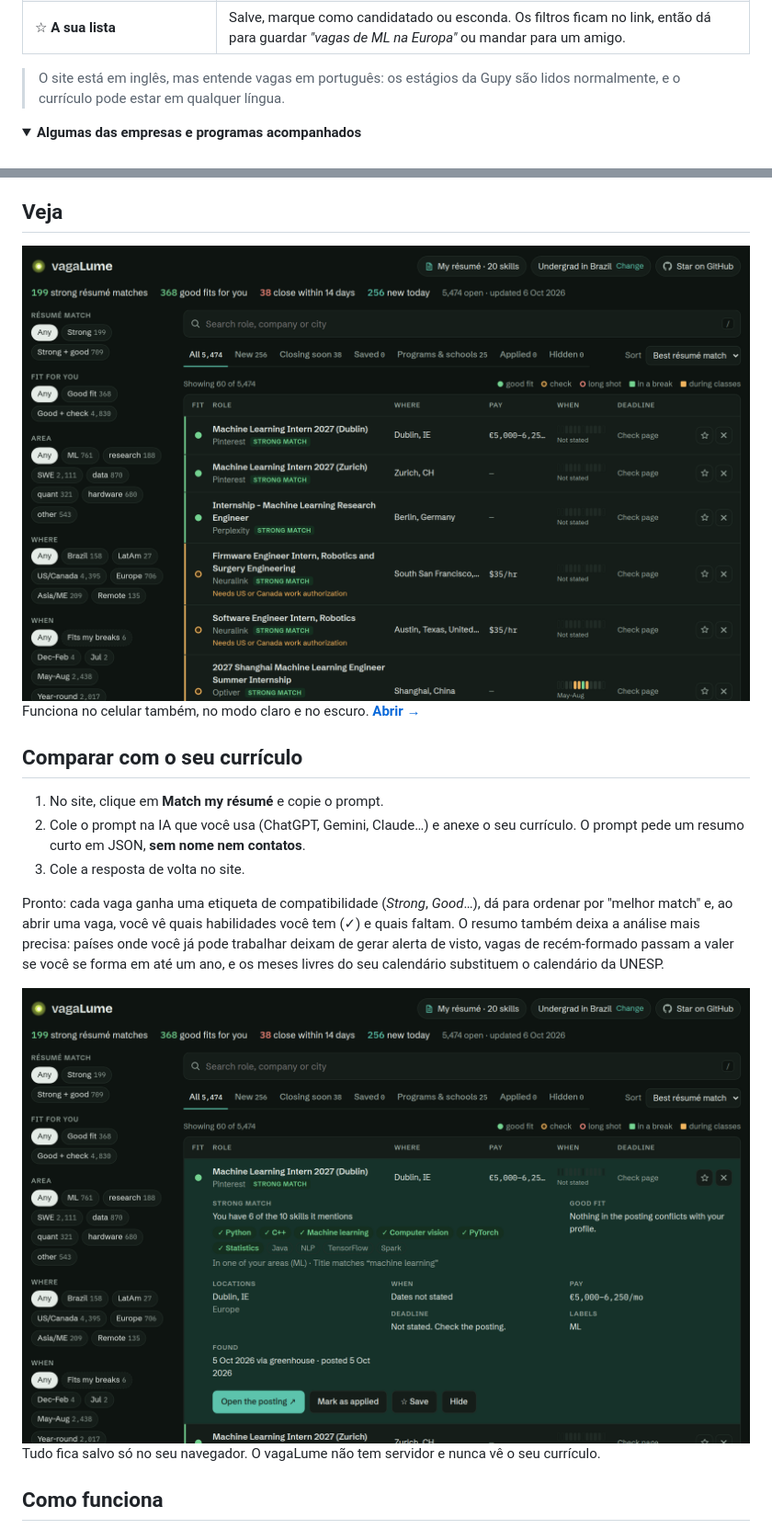
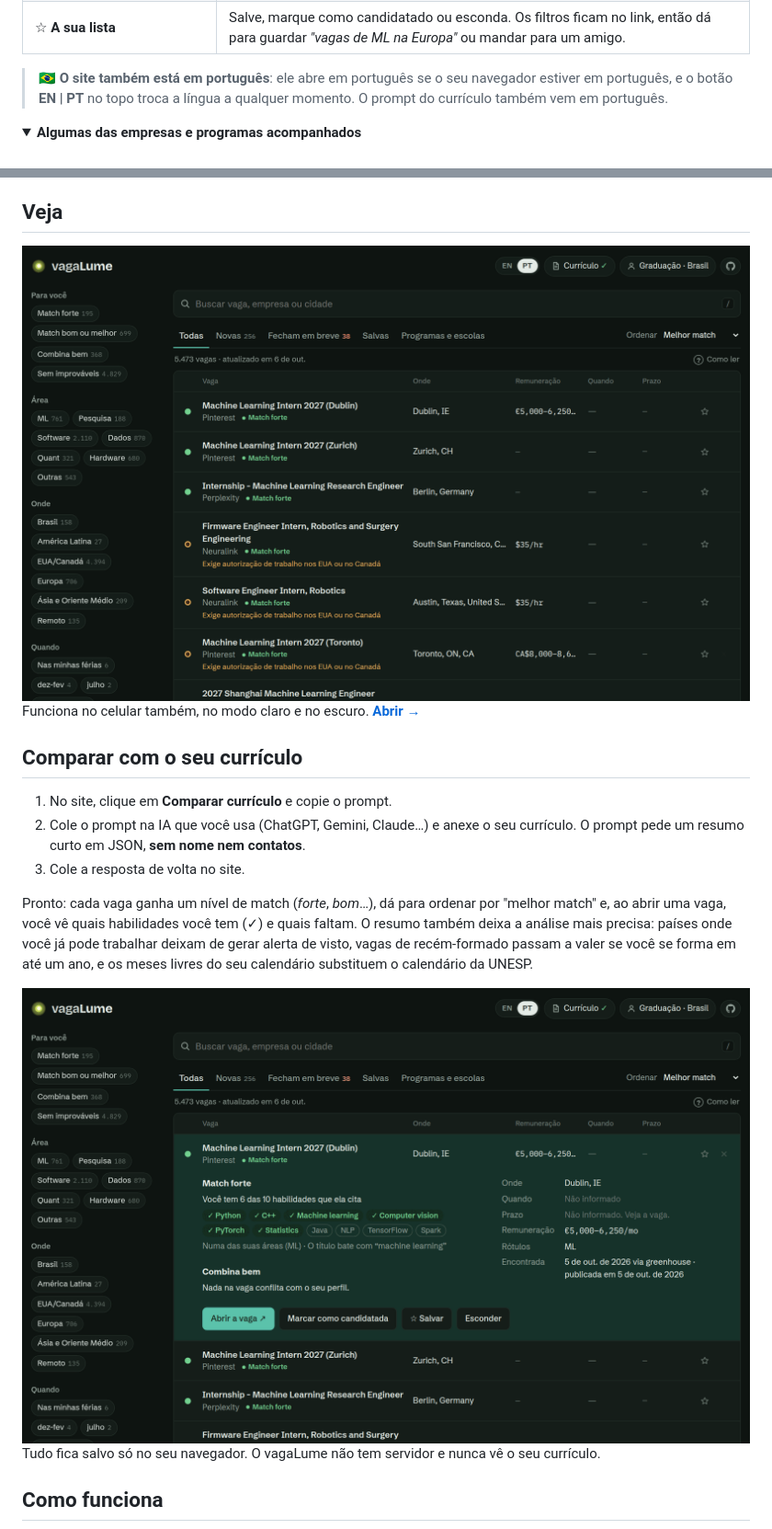
Before and after one commit to DanielznRtm/vagaLume, a Markdown page: README.pt-BR.md, 2 parts joined by grey strips. Shown: that part at 92% size. GitHub-like rendering; pictures changed too: assets/screenshot-dark-pt.png (added), assets/screenshot-dark.png, assets/screenshot-match-pt.png (added); folded sections open.

```diff
--- a/README.pt-BR.md
+++ b/README.pt-BR.md
@@ -49,8 +49,9 @@ no GitHub, a Gupy e o site de cada escola de verão, toda semana. Um *vagalume*
 | ⏰ **Prazos em destaque** | Vagas que fecham logo e vagas novas têm abas próprias. |
 | ☆ **A sua lista** | Salve, marque como candidatado ou esconda. Os filtros ficam no link, então dá para guardar *"vagas de ML na Europa"* ou mandar para um amigo. |
 
-> O site está em inglês, mas entende vagas em português: os estágios da Gupy
-> são lidos normalmente, e o currículo pode estar em qualquer língua.
+> 🇧🇷 **O site também está em português**: ele abre em português se o seu
+> navegador estiver em português, e o botão **EN | PT** no topo troca a língua
+> a qualquer momento. O prompt do currículo também vem em português.
 
 <details>
 <summary><b>Algumas das empresas e programas acompanhados</b></summary>
@@ -66,25 +67,25 @@ no GitHub, a Gupy e o site de cada escola de verão, toda semana. Um *vagalume*
 
 ## Veja
 
-<img alt="A lista do vagaLume no modo escuro: filtros à esquerda; cada vaga mostra o match com o currículo, a compatibilidade, o local, a remuneração, uma tirinha dos meses e o prazo" src="assets/screenshot-dark.png">
+<img alt="A lista do vagaLume no modo escuro: filtros à esquerda; cada vaga mostra o match com o currículo, a compatibilidade, o local, a remuneração, uma tirinha dos meses e o prazo" src="assets/screenshot-dark-pt.png">
 
 Funciona no celular também, no modo claro e no escuro. **[Abrir →](https://pedrocamargolince.github.io/vagaLume/)**
 
 ## Comparar com o seu currículo
 
-1. No site, clique em **Match my résumé** e copie o prompt.
+1. No site, clique em **Comparar currículo** e copie o prompt.
 2. Cole o prompt na IA que você usa (ChatGPT, Gemini, Claude…) e anexe o seu
    currículo. O prompt pede um resumo curto em JSON, **sem nome nem contatos**.
 3. Cole a resposta de volta no site.
 
-Pronto: cada vaga ganha uma etiqueta de compatibilidade (*Strong*, *Good*…),
+Pronto: cada vaga ganha um nível de match (*forte*, *bom*…),
 dá para ordenar por "melhor match" e, ao abrir uma vaga, você vê quais
 habilidades você tem (✓) e quais faltam. O resumo também deixa a análise mais
 precisa: países onde você já pode trabalhar deixam de gerar alerta de visto,
 vagas de recém-formado passam a valer se você se forma em até um ano, e os
 meses livres do seu calendário substituem o calendário da UNESP.
 
-<img alt="Uma vaga aberta: quais das suas habilidades ela cita (✓), quais faltam, e por que combina" src="assets/screenshot-match.png">
+<img alt="Uma vaga aberta: quais das suas habilidades ela cita (✓), quais faltam, e por que combina" src="assets/screenshot-match-pt.png">
 
 Tudo fica salvo só no seu navegador. O vagaLume não tem servidor e nunca vê o
 seu currículo.
```
Also changed, not shown: GUIDE.md (+44 -21 lines), README.md (+1 -0 lines), assets/demo.gif, 3 other files.
